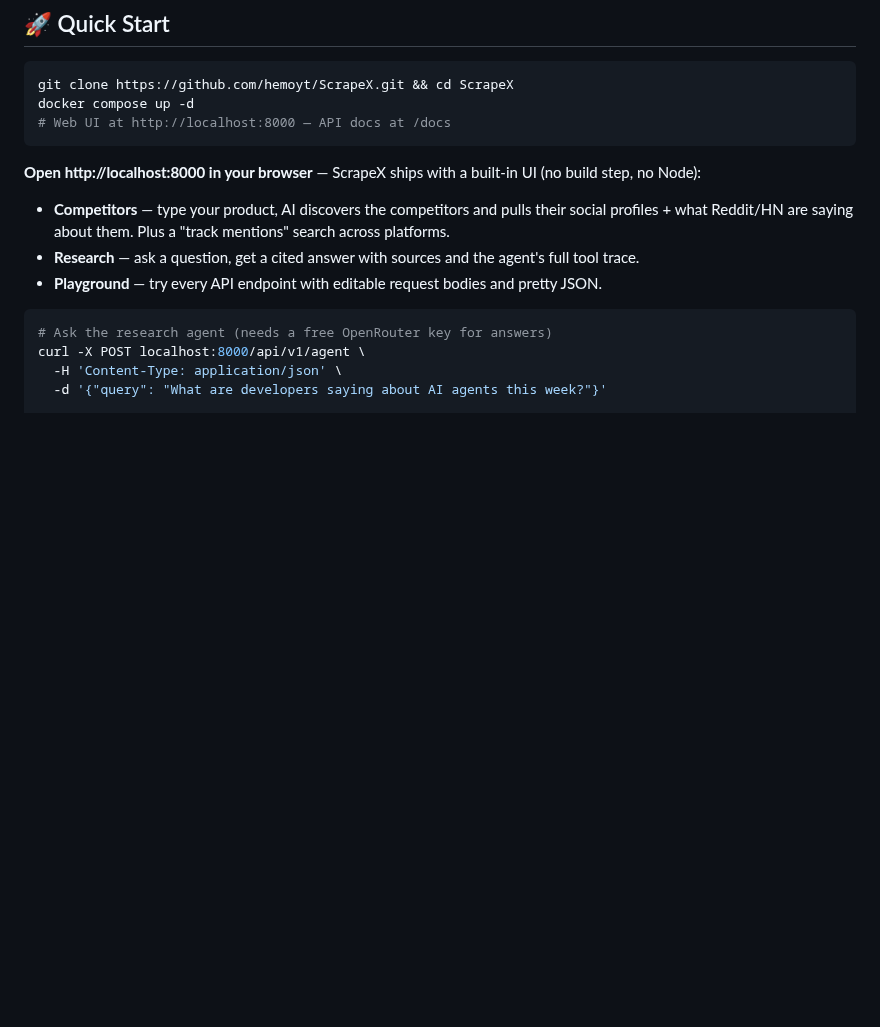
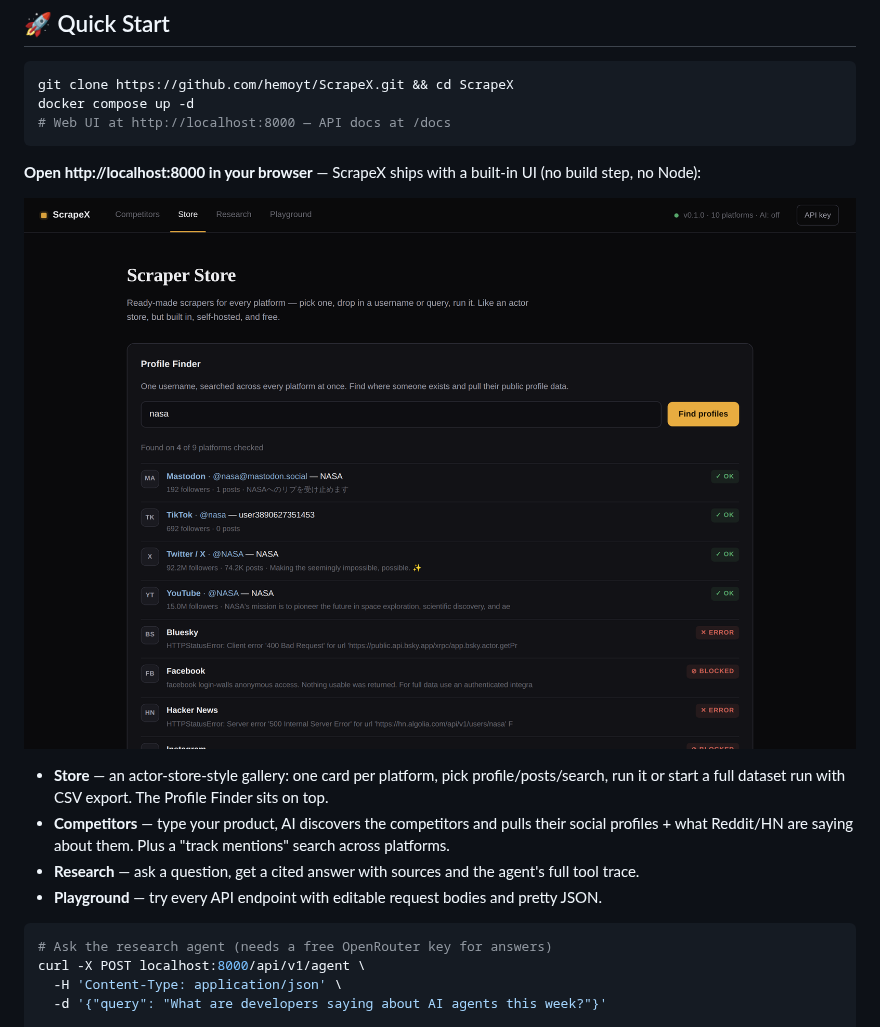
Before and after one commit to hemoyt/ScrapeX, a Markdown page: README.md, the part around one of its changes. GitHub-like rendering; pictures changed too: docs/screenshots/store.png (added); blank space fills up the shorter version.

```diff
--- a/README.md
+++ b/README.md
@@ -26,6 +26,11 @@ docker compose up -d
 
 **Open http://localhost:8000 in your browser** — ScrapeX ships with a built-in UI (no build step, no Node):
 
+<p align="center">
+  <img src="docs/screenshots/store.png" alt="ScrapeX Scraper Store — Profile Finder searching one username across every platform" width="920">
+</p>
+
+- **Store** — an actor-store-style gallery: one card per platform, pick profile/posts/search, run it or start a full dataset run with CSV export. The Profile Finder sits on top.
 - **Competitors** — type your product, AI discovers the competitors and pulls their social profiles + what Reddit/HN are saying about them. Plus a "track mentions" search across platforms.
 - **Research** — ask a question, get a cited answer with sources and the agent's full tool trace.
 - **Playground** — try every API endpoint with editable request bodies and pretty JSON.
```
Also changed, not shown: other parts of README.md (+8 -0 lines), docs/screenshots/playground.png (added), docs/screenshots/store_run.png (added), 1 other file.
